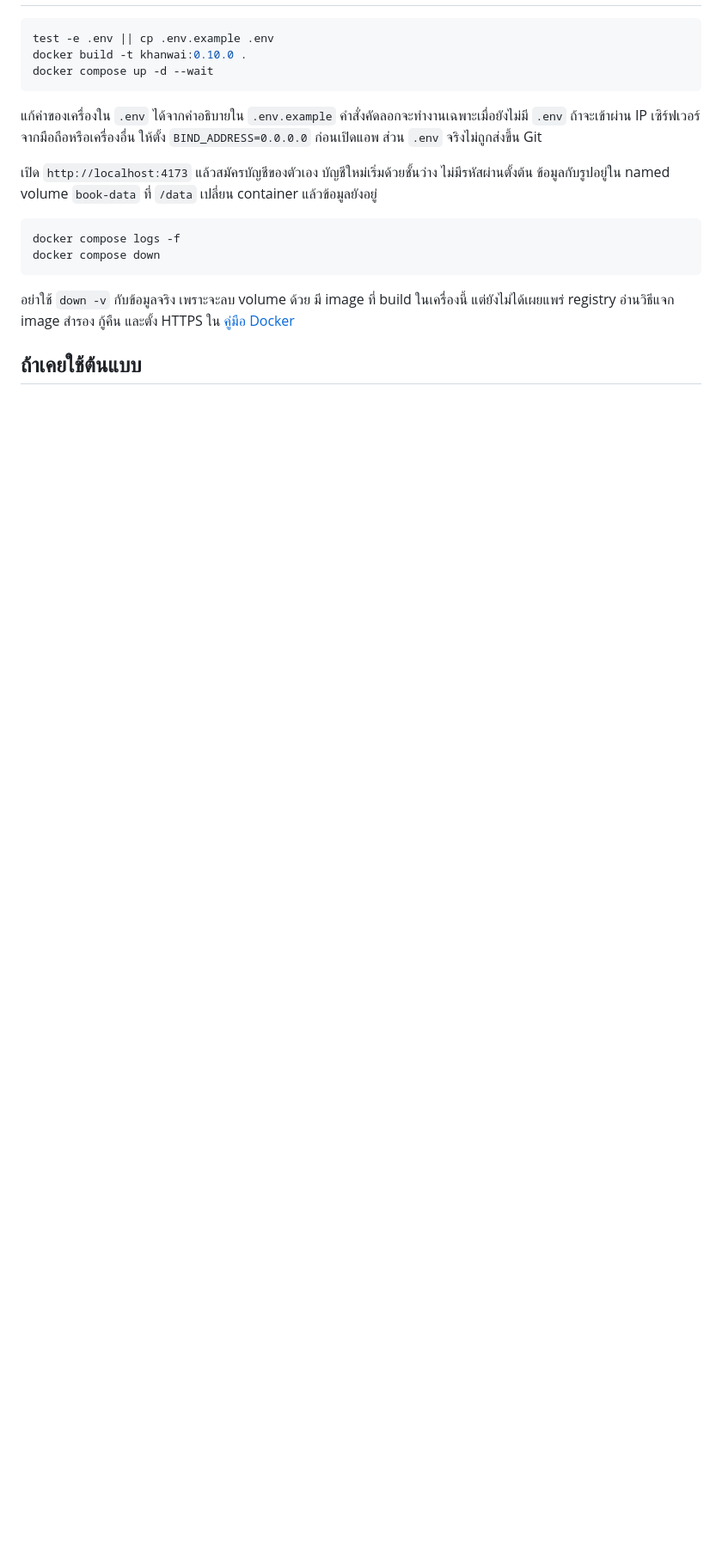
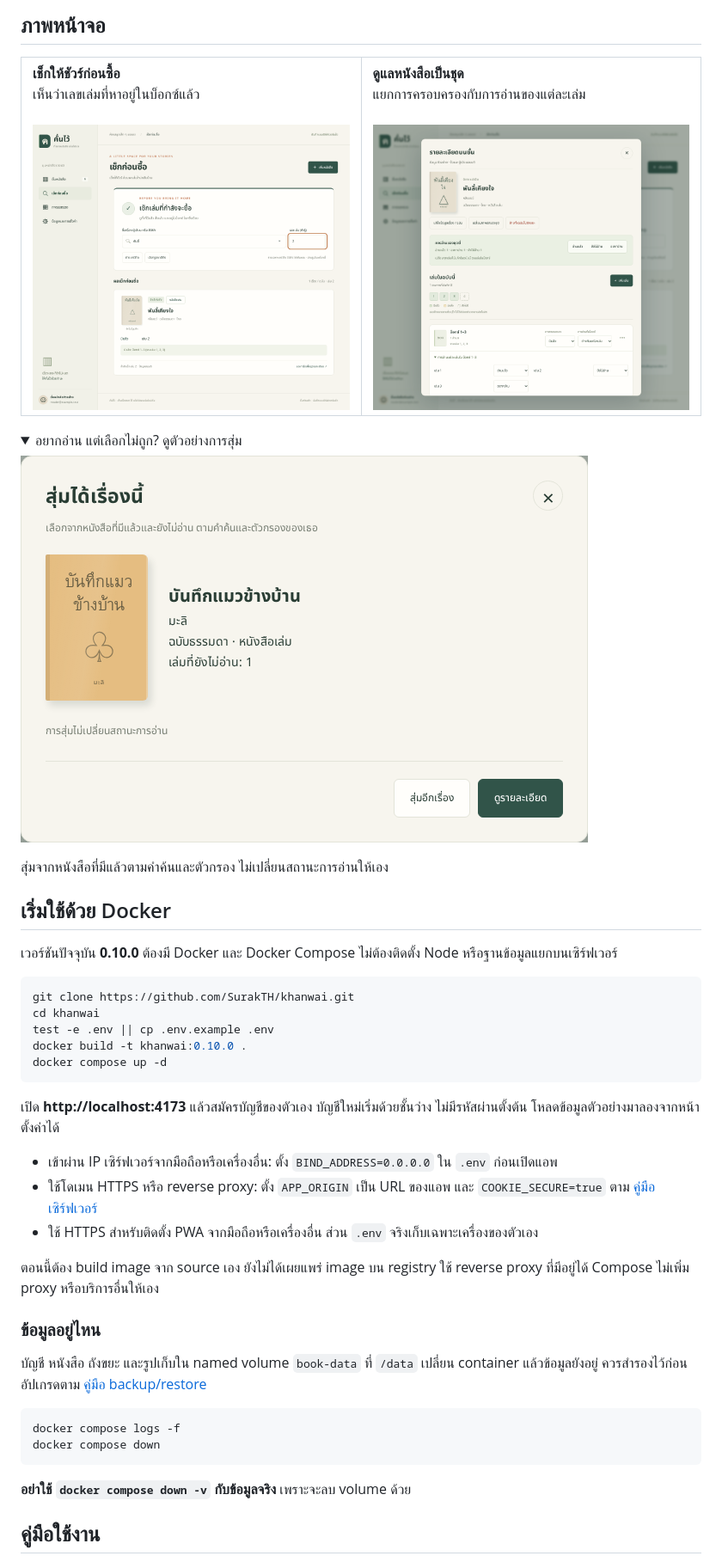
Before and after one commit to SurakTH/khanwai, a Markdown page: README.md, the part around one of its changes. Shown at 86% size. Rendered like a GitHub page; pictures changed too: docs/images/readme/book-details.png (added), docs/images/readme/check-before-buy.png (added), docs/images/readme/unread-picker.png (added); folded sections open; blank space fills up the shorter version.

Commit message:
Refresh README with app screenshots and visual overview

````diff
--- a/README.md
+++ b/README.md
@@ -10,20 +33,51 @@
+## ภาพหน้าจอ
+
+<table>
+  <tr>
+    <td width="50%"><strong>เช็กให้ชัวร์ก่อนซื้อ</strong><br>เห็นว่าเลขเล่มที่หาอยู่ในบ็อกซ์แล้ว<br><br><img src="docs/images/readme/check-before-buy.png" alt="หน้าเช็กก่อนซื้อ ค้นหนังสือตัวอย่างเล่ม 2 แล้วพบว่าอยู่ในบ็อกซ์ 1–3"></td>
+    <td width="50%"><strong>ดูแลหนังสือเป็นชุด</strong><br>แยกการครอบครองกับการอ่านของแต่ละเล่ม<br><br><img src="docs/images/readme/book-details.png" alt="หน้ารายละเอียดฉบับตัวอย่าง แสดงสมาชิกบ็อกซ์ สถานะการอ่าน และเครื่องมือจัดการ"></td>
+  </tr>
+</table>
+
+<details>
+<summary>อยากอ่าน แต่เลือกไม่ถูก? ดูตัวอย่างการสุ่ม</summary>
+
+![ผลสุ่มเรื่องที่มีแล้วและยังไม่อ่าน พร้อมปก เลขเล่ม และปุ่มเปิดรายละเอียด](docs/images/readme/unread-picker.png)
+
+สุ่มจากหนังสือที่มีแล้วตามคำค้นและตัวกรอง ไม่เปลี่ยนสถานะการอ่านให้เอง
+
+</details>
+
+## เริ่มใช้ด้วย Docker
+
+เวอร์ชันปัจจุบัน **0.10.0** ต้องมี Docker และ Docker Compose ไม่ต้องติดตั้ง Node หรือฐานข้อมูลแยกบนเซิร์ฟเวอร์
 
 ```sh
+git clone https://github.com/SurakTH/khanwai.git
+cd khanwai
 test -e .env || cp .env.example .env
 docker build -t khanwai:0.10.0 .
-docker compose up -d --wait
+docker compose up -d
 ```
 
-แก้ค่าของเครื่องใน `.env` ได้จากคำอธิบายใน `.env.example` คำสั่งคัดลอกจะทำงานเฉพาะเมื่อยังไม่มี `.env` ถ้าจะเข้าผ่าน IP เซิร์ฟเวอร์จากมือถือหรือเครื่องอื่น ให้ตั้ง `BIND_ADDRESS=0.0.0.0` ก่อนเปิดแอพ ส่วน `.env` จริงไม่ถูกส่งขึ้น Git
+เปิด **http://localhost:4173** แล้วสมัครบัญชีของตัวเอง บัญชีใหม่เริ่มด้วยชั้นว่าง ไม่มีรหัสผ่านตั้งต้น โหลดข้อมูลตัวอย่างมาลองจากหน้าตั้งค่าได้
 
-เปิด `http://localhost:4173` แล้วสมัครบัญชีของตัวเอง บัญชีใหม่เริ่มด้วยชั้นว่าง ไม่มีรหัสผ่านตั้งต้น ข้อมูลกับรูปอยู่ใน named volume `book-data` ที่ `/data` เปลี่ยน container แล้วข้อมูลยังอยู่
+- เข้าผ่าน IP เซิร์ฟเวอร์จากมือถือหรือเครื่องอื่น: ตั้ง `BIND_ADDRESS=0.0.0.0` ใน `.env` ก่อนเปิดแอพ
+- ใช้โดเมน HTTPS หรือ reverse proxy: ตั้ง `APP_ORIGIN` เป็น URL ของแอพ และ `COOKIE_SECURE=true` ตาม [คู่มือเซิร์ฟเวอร์](docs/09-docker.md)
+- ใช้ HTTPS สำหรับติดตั้ง PWA จากมือถือหรือเครื่องอื่น ส่วน `.env` จริงเก็บเฉพาะเครื่องของตัวเอง
+
+ตอนนี้ต้อง build image จาก source เอง ยังไม่ได้เผยแพร่ image บน registry ใช้ reverse proxy ที่มีอยู่ได้ Compose ไม่เพิ่ม proxy หรือบริการอื่นให้เอง
+
+### ข้อมูลอยู่ไหน
+
+บัญชี หนังสือ ถังขยะ และรูปเก็บใน named volume `book-data` ที่ `/data` เปลี่ยน container แล้วข้อมูลยังอยู่ ควรสำรองไว้ก่อนอัปเกรดตาม [คู่มือ backup/restore](docs/09-docker.md#สำรองข้อมูล)
 
 ```sh
 docker compose logs -f
 docker compose down
 ```
 
-อย่าใช้ `down -v` กับข้อมูลจริง เพราะจะลบ volume ด้วย มี image ที่ build ในเครื่องนี้ แต่ยังไม่ได้เผยแพร่ registry อ่านวิธีแจก image สำรอง กู้คืน และตั้ง HTTPS ใน [คู่มือ Docker](docs/09-docker.md)
+**อย่าใช้ `docker compose down -v` กับข้อมูลจริง** เพราะจะลบ volume ด้วย
 
-## ถ้าเคยใช้ต้นแบบ
+## คู่มือใช้งาน
 
````
Also changed, not shown: other parts of README.md (+64 -38 lines), docs/06-delivery-plan.md (+5 -0 lines), docs/07-decisions.md (+9 -0 lines), docs/images/readme/overview.png (added), 2 other files.
